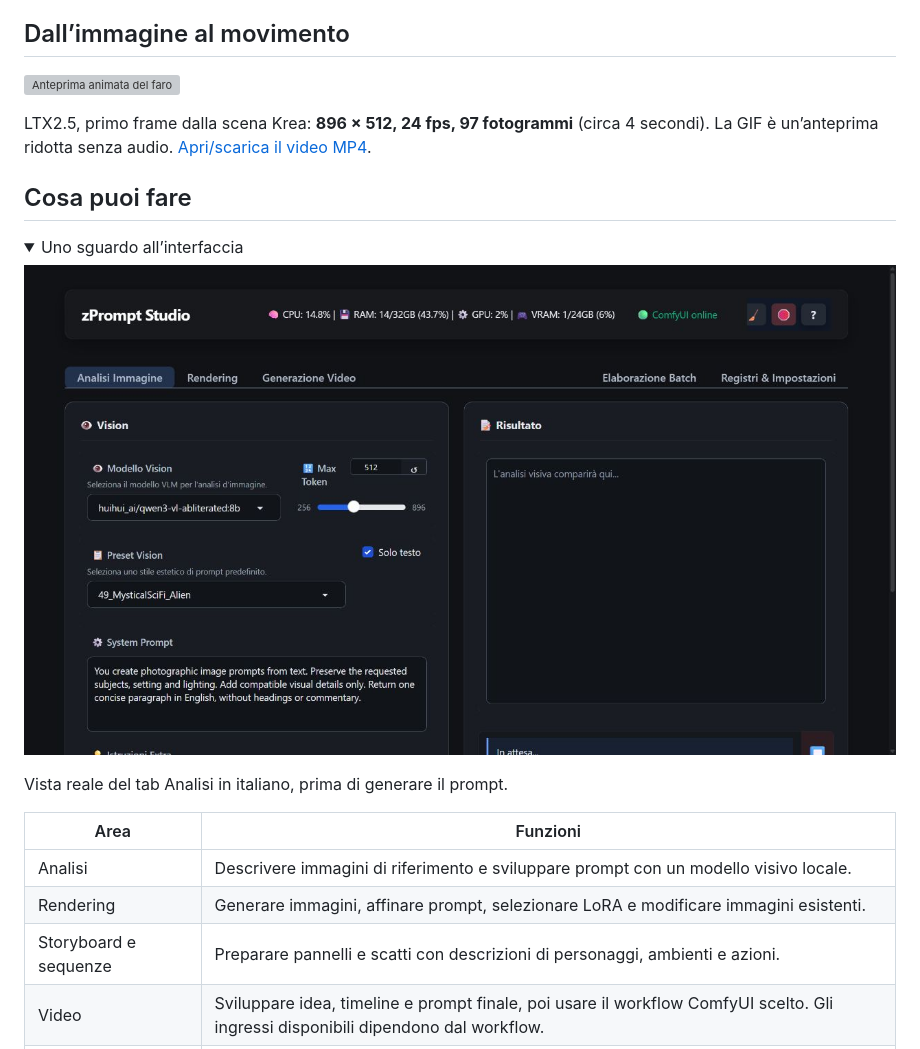
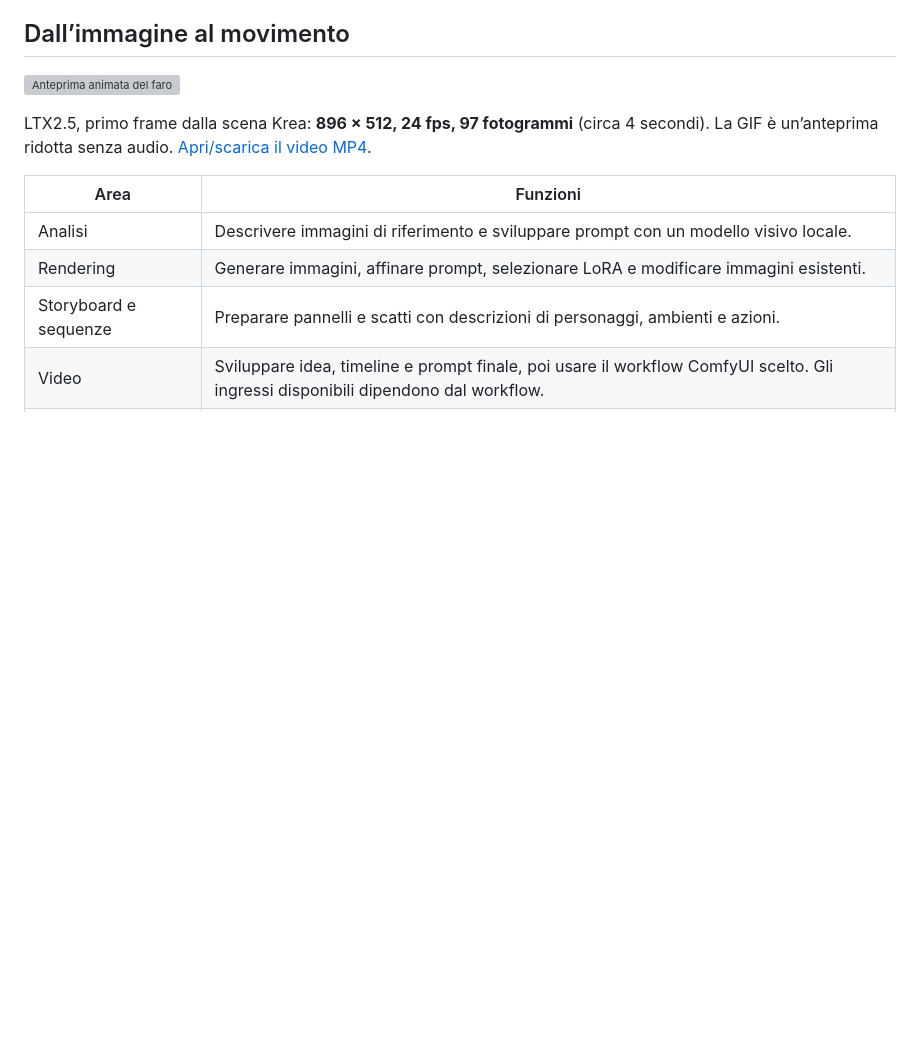
Before and after one commit to MaxSam-ui/zPrompt_Studio, a Markdown page: docs/README.it.md, the part around one of its changes. Rendered like a GitHub page; folded sections open; blank space fills up the shorter version; grey boxes are pictures that could not be loaded.

```diff
--- a/docs/README.it.md
+++ b/docs/README.it.md
@@ -36,17 +62,6 @@ Tre pannelli generati insieme con Krea-2 Turbo: arrivo al faro, ingresso, sguard
 
 LTX2.5, primo frame dalla scena Krea: **896 × 512, 24 fps, 97 fotogrammi** (circa 4 secondi). La GIF è un’anteprima ridotta senza audio. [Apri/scarica il video MP4](../docs/assets/lighthouse-ltx.mp4).
 
-## Cosa puoi fare
-
-<details><summary>Uno sguardo all’interfaccia</summary>
-
-![Tab Analisi di zPrompt Studio](../docs/assets/studio-interface.png)
-
-Vista reale del tab Analisi in italiano, prima di generare il prompt.
-
-</details>
-
-
 | Area | Funzioni |
 | --- | --- |
 | Analisi | Descrivere immagini di riferimento e sviluppare prompt con un modello visivo locale. |
```
Also changed, not shown: other parts of docs/README.it.md (+28 -2 lines), docs/README.md (+29 -14 lines), docs/assets/studio-analysis.png (added), docs/assets/studio-rendering.png (added), docs/assets/studio-video.png (added), 2 other files.
